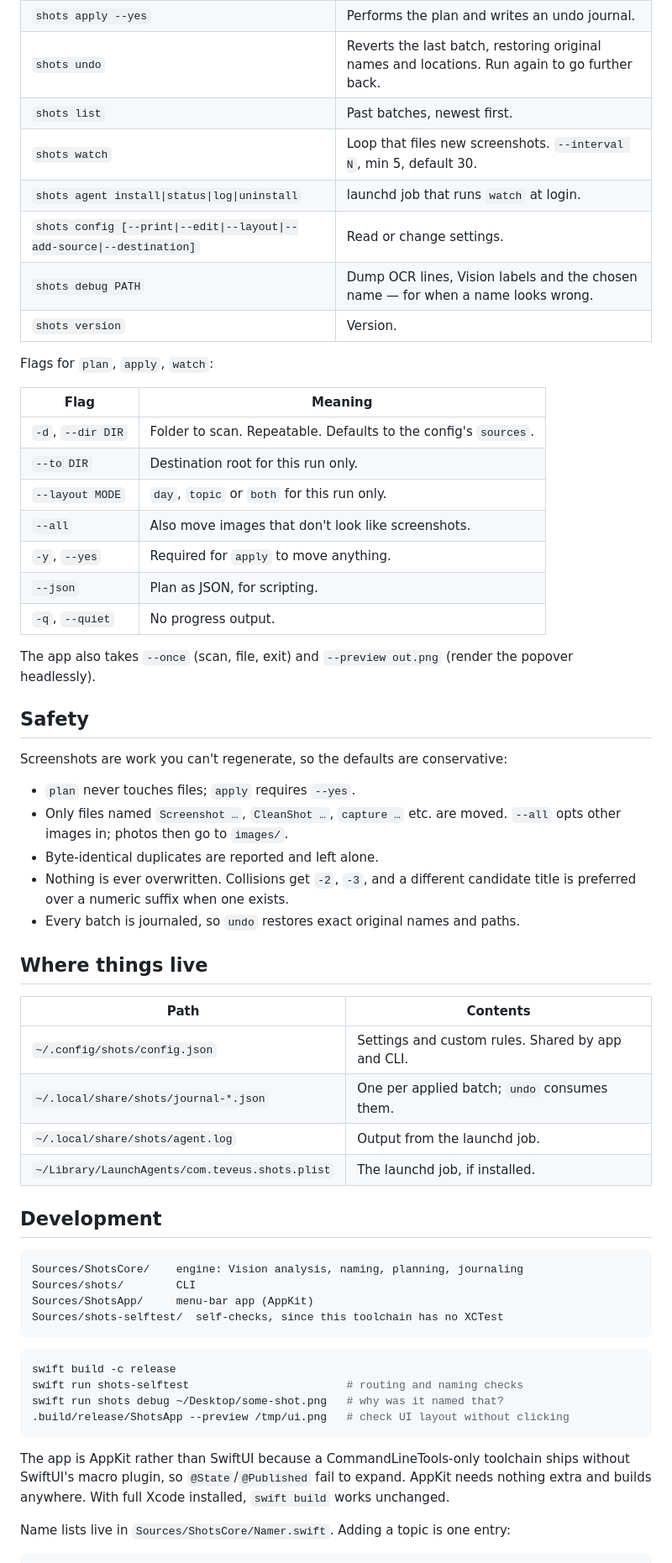
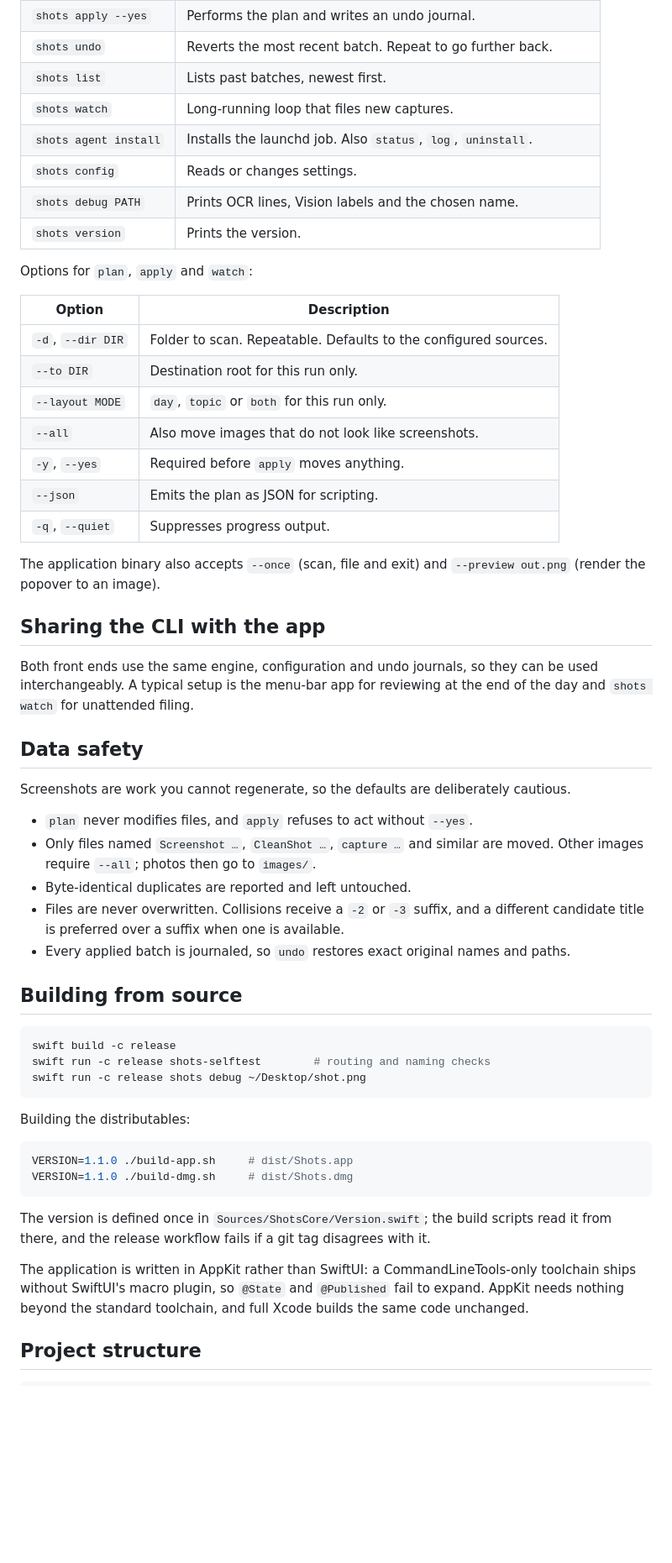
Before and after one commit to stawan15/shots, a Markdown page: README.md, the part around one of its changes. Shown at 84% size. GitHub-like rendering; blank space fills up the shorter version.

````diff
--- a/README.md
+++ b/README.md
@@ -133,67 +230,67 @@ shots config --layout topic
 | `shots apply --yes` | Performs the plan and writes an undo journal. |
-| `shots undo` | Reverts the last batch, restoring original names and locations. Run again to go further back. |
-| `shots list` | Past batches, newest first. |
-| `shots watch` | Loop that files new screenshots. `--interval N`, min 5, default 30. |
-| `shots agent install\|status\|log\|uninstall` | launchd job that runs `watch` at login. |
-| `shots config [--print\|--edit\|--layout\|--add-source\|--destination]` | Read or change settings. |
-| `shots debug PATH` | Dump OCR lines, Vision labels and the chosen name — for when a name looks wrong. |
-| `shots version` | Version. |
+| `shots undo` | Reverts the most recent batch. Repeat to go further back. |
+| `shots list` | Lists past batches, newest first. |
+| `shots watch` | Long-running loop that files new captures. |
+| `shots agent install` | Installs the launchd job. Also `status`, `log`, `uninstall`. |
+| `shots config` | Reads or changes settings. |
+| `shots debug PATH` | Prints OCR lines, Vision labels and the chosen name. |
+| `shots version` | Prints the version. |
 
-Flags for `plan`, `apply`, `watch`:
+Options for `plan`, `apply` and `watch`:
 
-| Flag | Meaning |
+| Option | Description |
 | --- | --- |
-| `-d`, `--dir DIR` | Folder to scan. Repeatable. Defaults to the config's `sources`. |
+| `-d`, `--dir DIR` | Folder to scan. Repeatable. Defaults to the configured sources. |
 | `--to DIR` | Destination root for this run only. |
 | `--layout MODE` | `day`, `topic` or `both` for this run only. |
-| `--all` | Also move images that don't look like screenshots. |
-| `-y`, `--yes` | Required for `apply` to move anything. |
-| `--json` | Plan as JSON, for scripting. |
-| `-q`, `--quiet` | No progress output. |
+| `--all` | Also move images that do not look like screenshots. |
+| `-y`, `--yes` | Required before `apply` moves anything. |
+| `--json` | Emits the plan as JSON for scripting. |
+| `-q`, `--quiet` | Suppresses progress output. |
 
-The app also takes `--once` (scan, file, exit) and `--preview out.png` (render the
-popover headlessly).
+The application binary also accepts `--once` (scan, file and exit) and
+`--preview out.png` (render the popover to an image).
 
-## Safety
+## Sharing the CLI with the app
 
-Screenshots are work you can't regenerate, so the defaults are conservative:
+Both front ends use the same engine, configuration and undo journals, so they can be
+used interchangeably. A typical setup is the menu-bar app for reviewing at the end of
+the day and `shots watch` for unattended filing.
 
-- `plan` never touches files; `apply` requires `--yes`.
-- Only files named `Screenshot …`, `CleanShot …`, `capture …` etc. are moved.
-  `--all` opts other images in; photos then go to `images/`.
-- Byte-identical duplicates are reported and left alone.
-- Nothing is ever overwritten. Collisions get `-2`, `-3`, and a different candidate
-  title is preferred over a numeric suffix when one exists.
-- Every batch is journaled, so `undo` restores exact original names and paths.
+## Data safety
 
-## Where things live
+Screenshots are work you cannot regenerate, so the defaults are deliberately cautious.
 
-| Path | Contents |
-| --- | --- |
-| `~/.config/shots/config.json` | Settings and custom rules. Shared by app and CLI. |
-| `~/.local/share/shots/journal-*.json` | One per applied batch; `undo` consumes them. |
-| `~/.local/share/shots/agent.log` | Output from the launchd job. |
-| `~/Library/LaunchAgents/com.teveus.shots.plist` | The launchd job, if installed. |
+- `plan` never modifies files, and `apply` refuses to act without `--yes`.
+- Only files named `Screenshot …`, `CleanShot …`, `capture …` and similar are moved.
+  Other images require `--all`; photos then go to `images/`.
+- Byte-identical duplicates are reported and left untouched.
+- Files are never overwritten. Collisions receive a `-2` or `-3` suffix, and a
+  different candidate title is preferred over a suffix when one is available.
+- Every applied batch is journaled, so `undo` restores exact original names and paths.
 
-## Development
-
-```
-Sources/ShotsCore/    engine: Vision analysis, naming, planning, journaling
-Sources/shots/        CLI
-Sources/ShotsApp/     menu-bar app (AppKit)
-Sources/shots-selftest/  self-checks, since this toolchain has no XCTest
-```
+## Building from source
 
 ```sh
 swift build -c release
-swift run shots-selftest                        # routing and naming checks
-swift run shots debug ~/Desktop/some-shot.png   # why was it named that?
-.build/release/ShotsApp --preview /tmp/ui.png   # check UI layout without clicking
+swift run -c release shots-selftest        # routing and naming checks
+swift run -c release shots debug ~/Desktop/shot.png
 ```
 
-The app is AppKit rather than SwiftUI because a CommandLineTools-only toolchain
-ships without SwiftUI's macro plugin, so `@State`/`@Published` fail to expand.
-AppKit needs nothing extra and builds anywhere. With full Xcode installed,
-`swift build` works unchanged.
+Building the distributables:
 
-Name lists live in `Sources/ShotsCore/Namer.swift`. Adding a topic is one entry:
+```sh
+VERSION=1.1.0 ./build-app.sh     # dist/Shots.app
+VERSION=1.1.0 ./build-dmg.sh     # dist/Shots.dmg
+```
+
+The version is defined once in `Sources/ShotsCore/Version.swift`; the build scripts
+read it from there, and the release workflow fails if a git tag disagrees with it.
+
+The application is written in AppKit rather than SwiftUI: a CommandLineTools-only
+toolchain ships without SwiftUI's macro plugin, so `@State` and `@Published` fail to
+expand. AppKit needs nothing beyond the standard toolchain, and full Xcode builds the
+same code unchanged.
+
+## Project structure
+
````
Also changed, not shown: other parts of README.md (+187 -69 lines), docs/icon.png (added), 7 other files.
